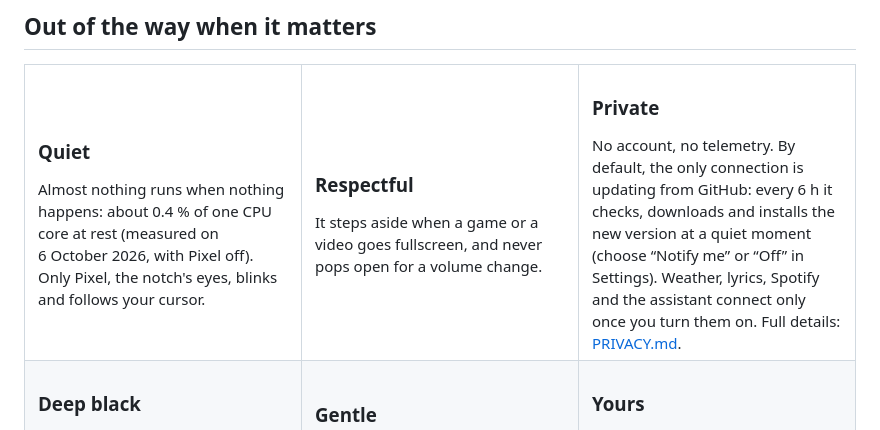
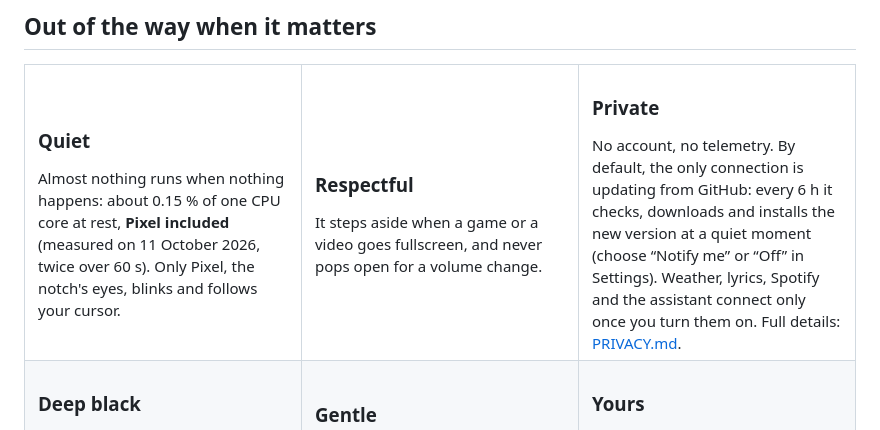
Before and after one commit to nicoo-o/SpaceNotch, a Markdown page: README.md, the part around the change. Rendered like a GitHub page.

```diff
--- a/README.md
+++ b/README.md
@@ -92,7 +92,7 @@ flows back home.
 
 <table>
   <tr>
-    <td width="33%" valign="top"><h3>Quiet</h3>Almost nothing runs when nothing happens: about 0.4&nbsp;% of one CPU core at rest (measured on 6&nbsp;October 2026, with Pixel off). Only Pixel, the notch's eyes, blinks and follows your cursor.</td>
+    <td width="33%" valign="top"><h3>Quiet</h3>Almost nothing runs when nothing happens: about 0.15&nbsp;% of one CPU core at rest, <b>Pixel included</b> (measured on 11&nbsp;October 2026, twice over 60&nbsp;s). Only Pixel, the notch's eyes, blinks and follows your cursor.</td>
     <td width="33%" valign="top"><h3>Respectful</h3>It steps aside when a game or a video goes fullscreen, and never pops open for a volume change.</td>
     <td width="33%" valign="top"><h3>Private</h3>No account, no telemetry. By default, the only connection is updating from GitHub: every 6&nbsp;h it checks, downloads and installs the new version at a quiet moment (choose “Notify me” or “Off” in Settings). Weather, lyrics, Spotify and the assistant connect only once you turn them on. Full details: <a href="PRIVACY.md">PRIVACY.md</a>.</td>
   </tr>
```
Also changed, not shown: README.fr.md (+1 -1 lines), docs/performance.md (+1 -1 lines).
